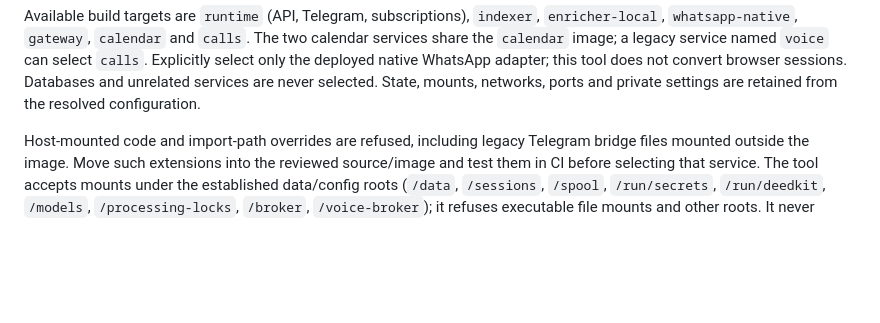
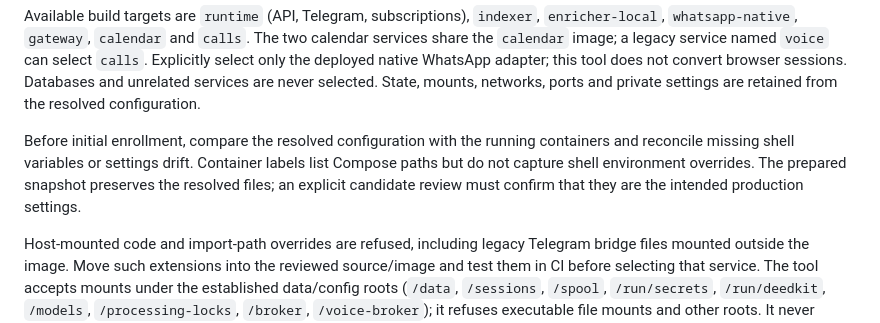
Before and after one commit to GoSync-Inc/anymsg, a Markdown page: docs/operations/production.md, the part around the change. Drawn GitHub-style; blank space fills up the shorter version.

Commit message:
Document legacy configuration reconciliation before enrollment

```diff
--- a/docs/operations/production.md
+++ b/docs/operations/production.md
@@ -50,6 +50,12 @@ can select `calls`. Explicitly select only the deployed native WhatsApp adapter;
 this tool does not convert browser sessions. Databases and unrelated services
 are never selected. State, mounts, networks, ports and private settings are
 retained from the resolved configuration.
+
+Before initial enrollment, compare the resolved configuration with the running
+containers and reconcile missing shell variables or settings drift. Container
+labels list Compose paths but do not capture shell environment overrides. The
+prepared snapshot preserves the resolved files; an explicit candidate review
+must confirm that they are the intended production settings.
 
 Host-mounted code and import-path overrides are refused, including legacy
 Telegram bridge files mounted outside the image. Move such extensions into the
```
